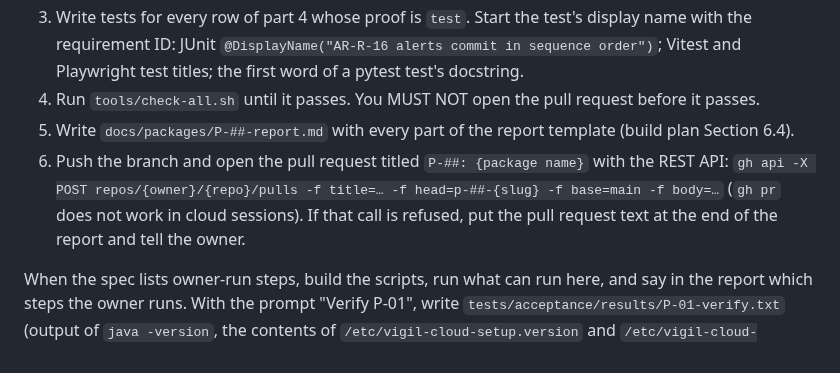
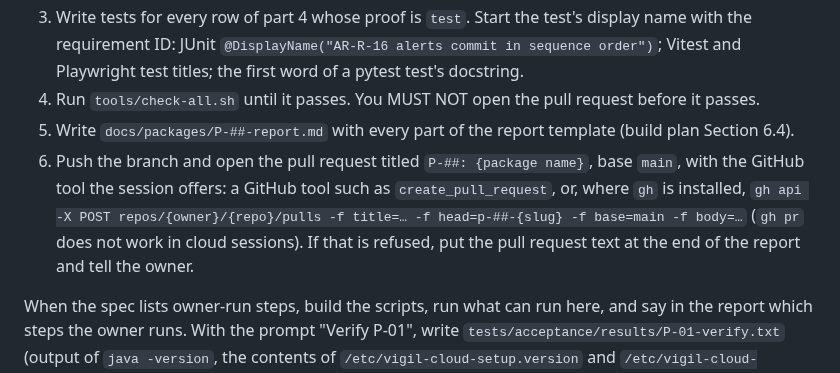
Before and after one commit to awadoodatevam/vigil, a Markdown page: CLAUDE.md, the part around the change. Rendered like a GitHub page.

```diff
--- a/CLAUDE.md
+++ b/CLAUDE.md
@@ -15,7 +15,7 @@ You are always building one package `P-##`, specified in `docs/packages/P-##.md`
 3. Write tests for every row of part 4 whose proof is `test`. Start the test's display name with the requirement ID: JUnit `@DisplayName("AR-R-16 alerts commit in sequence order")`; Vitest and Playwright test titles; the first word of a pytest test's docstring.
 4. Run `tools/check-all.sh` until it passes. You MUST NOT open the pull request before it passes.
 5. Write `docs/packages/P-##-report.md` with every part of the report template (build plan Section 6.4).
-6. Push the branch and open the pull request titled `P-##: {package name}` with the REST API: `gh api -X POST repos/{owner}/{repo}/pulls -f title=… -f head=p-##-{slug} -f base=main -f body=…` (`gh pr` does not work in cloud sessions). If that call is refused, put the pull request text at the end of the report and tell the owner.
+6. Push the branch and open the pull request titled `P-##: {package name}`, base `main`, with the GitHub tool the session offers: a GitHub tool such as `create_pull_request`, or, where `gh` is installed, `gh api -X POST repos/{owner}/{repo}/pulls -f title=… -f head=p-##-{slug} -f base=main -f body=…` (`gh pr` does not work in cloud sessions). If that is refused, put the pull request text at the end of the report and tell the owner.
 
 When the spec lists owner-run steps, build the scripts, run what can run here, and say in the report which steps the owner runs. With the prompt "Verify P-01", write `tests/acceptance/results/P-01-verify.txt` (output of `java -version`, the contents of `/etc/vigil-cloud-setup.version` and `/etc/vigil-cloud-setup.seconds`, the gate command's result), commit and push it. In a later session with the prompt "Record the owner-run results of P-##", copy the values from the result files under `spikes/results/` or `tests/acceptance/results/` into the report and into the files the spec names under "Recorded by this package".
 
```
Also changed, not shown: docs/60-build-plan.md (+6 -5 lines), docs/packages/P-02.md (added, +229 -0 lines).
